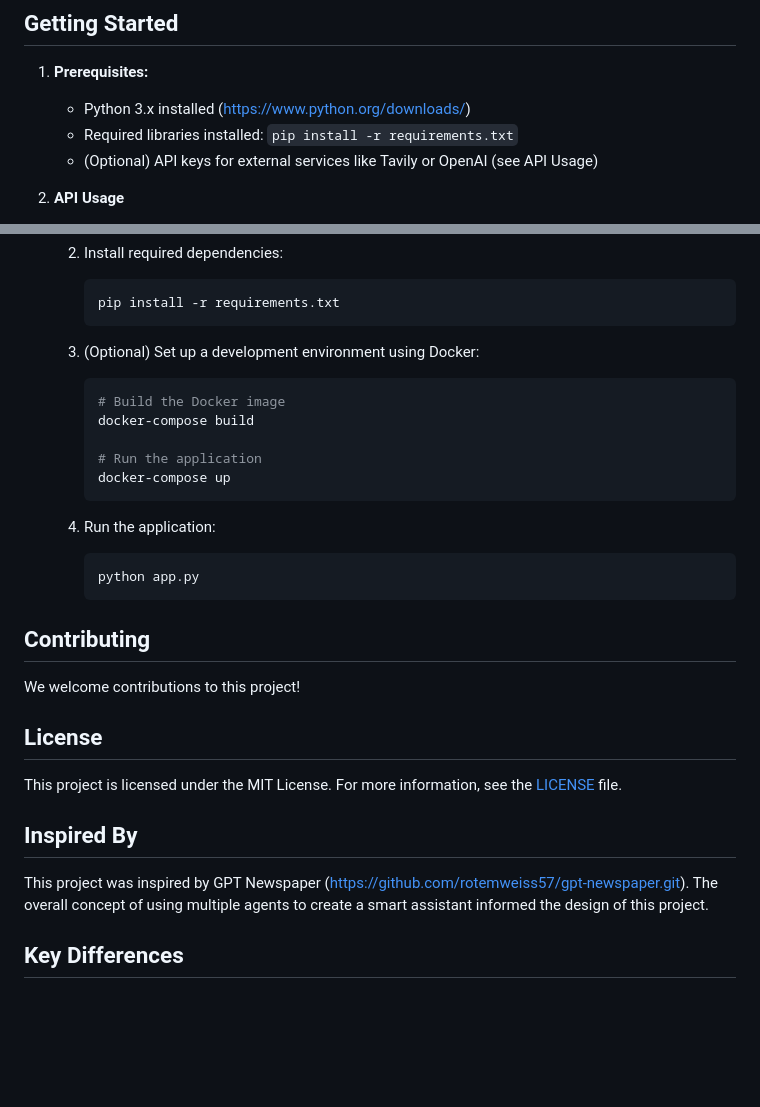
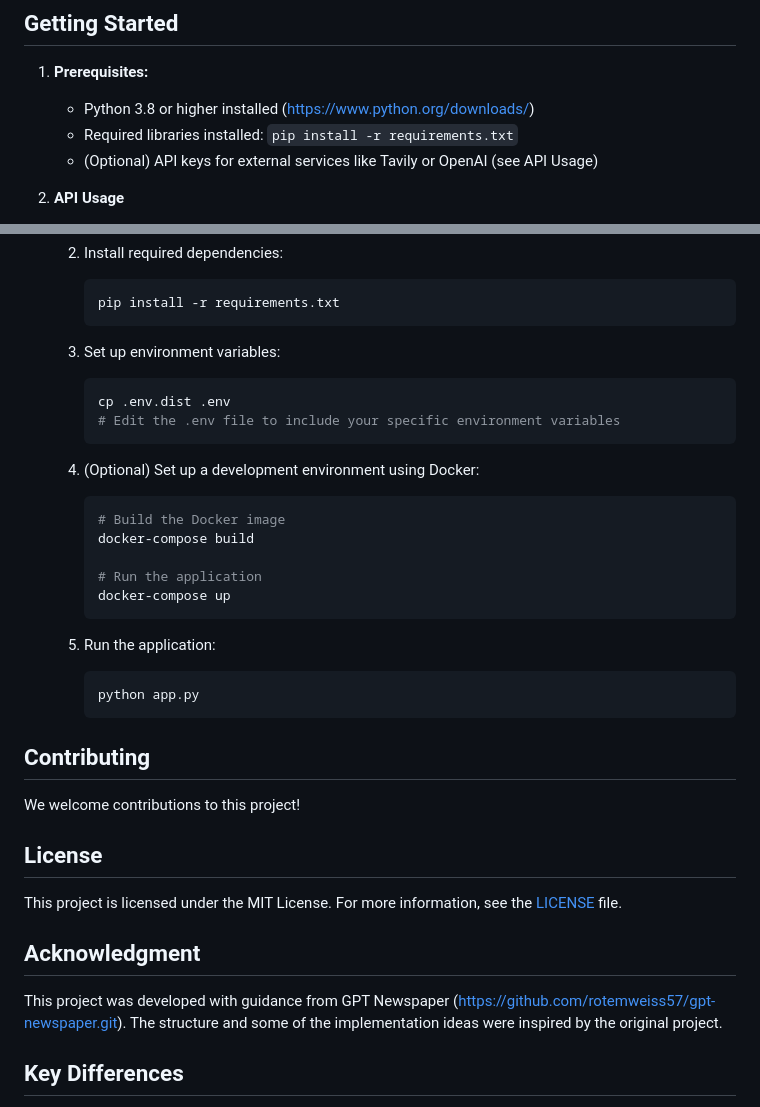
Before and after one commit to Alejandrovc0/smart_study_assistant, a Markdown page: README.md, 2 parts joined by grey strips. GitHub-like rendering; blank space fills up the shorter version.

````diff
--- a/README.md
+++ b/README.md
@@ -54,7 +53,7 @@ The agents work together in a specific order to provide a comprehensive and pers
 
 1. **Prerequisites:**
 
-    - Python 3.x installed ([https://www.python.org/downloads/](https://www.python.org/downloads/))
+    - Python 3.8 or higher installed ([https://www.python.org/downloads/](https://www.python.org/downloads/))
     - Required libraries installed: `pip install -r requirements.txt`
     - (Optional) API keys for external services like Tavily or OpenAI (see API Usage)
 
@@ -83,7 +82,14 @@ The agents work together in a specific order to provide a comprehensive and pers
        pip install -r requirements.txt
        ```
 
-    3. (Optional) Set up a development environment using Docker:
+    3. Set up environment variables:
+
+        ```bash
+        cp .env.dist .env
+        # Edit the .env file to include your specific environment variables
+        ```
+
+    4. (Optional) Set up a development environment using Docker:
 
        ```bash
        # Build the Docker image
@@ -93,7 +99,7 @@ The agents work together in a specific order to provide a comprehensive and pers
        docker-compose up
        ```
 
-    4. Run the application:
+    5. Run the application:
 
        ```bash
        python app.py
@@ -107,9 +113,8 @@ We welcome contributions to this project!
 
 This project is licensed under the MIT License. For more information, see the [LICENSE](LICENSE) file.
 
-## Inspired By
-
-This project was inspired by GPT Newspaper (https://github.com/rotemweiss57/gpt-newspaper.git).  The overall concept of using multiple agents to create a smart assistant informed the design of this project.
+## Acknowledgment
+This project was developed with guidance from GPT Newspaper (https://github.com/rotemweiss57/gpt-newspaper.git). The structure and some of the implementation ideas were inspired by the original project.
 
 ## Key Differences
 
````
Also changed, not shown: other parts of README.md (+0 -1 lines).
